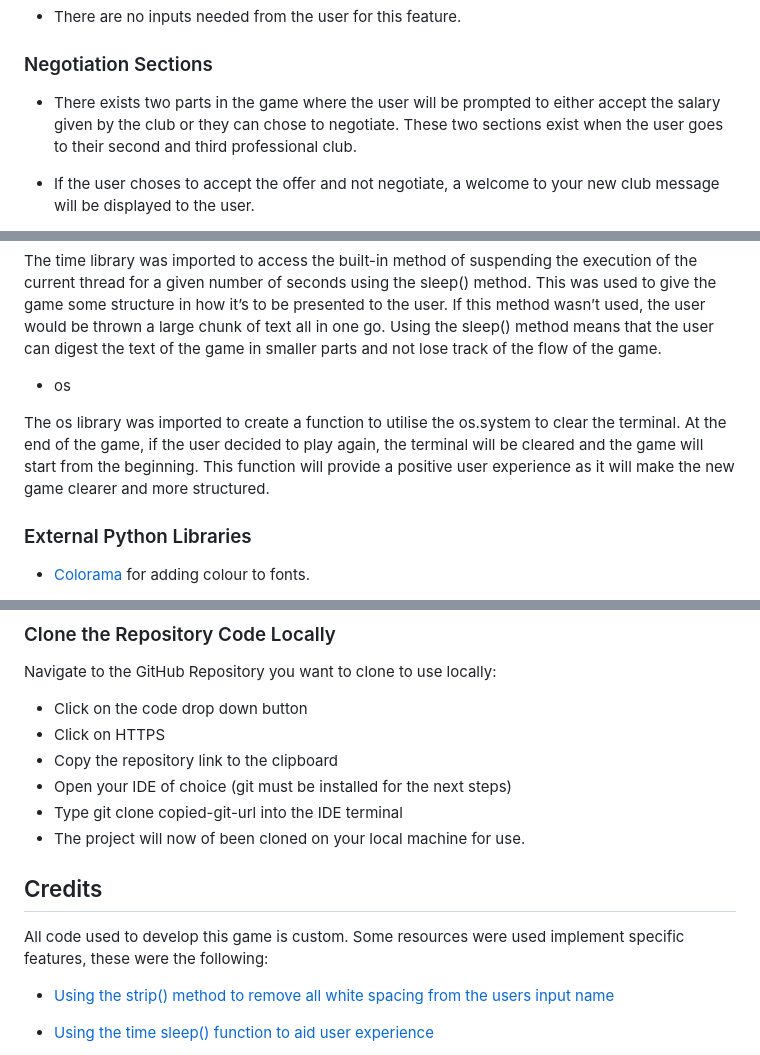
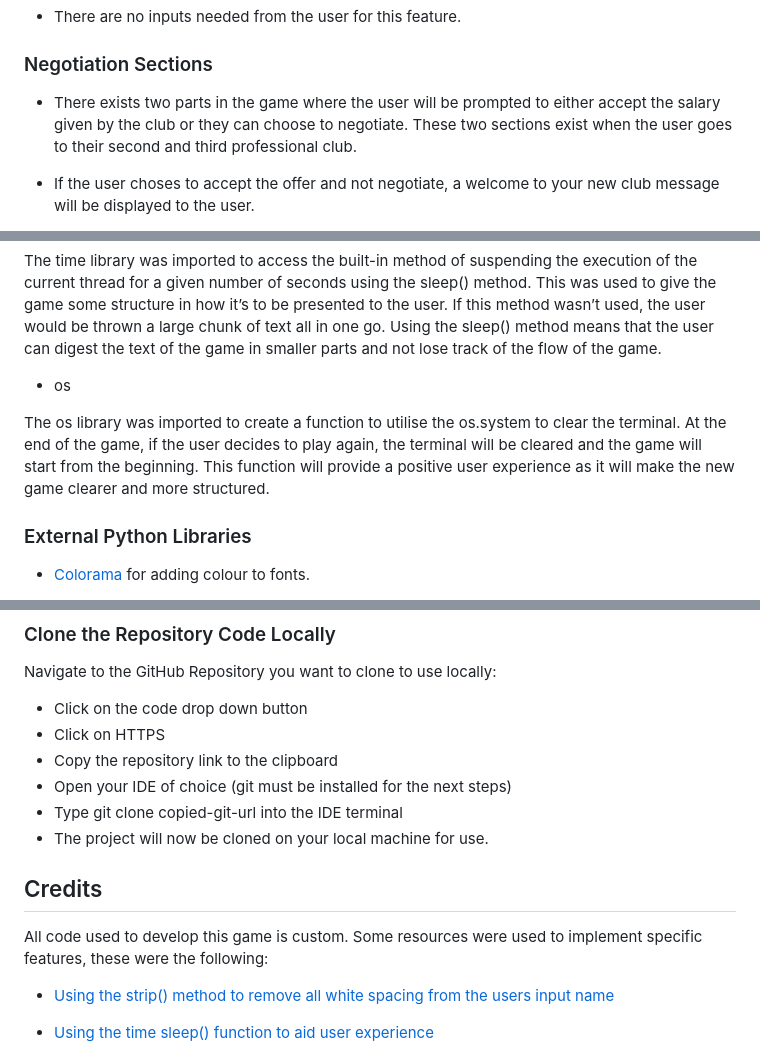
Before and after one commit to lgaudencio/footy-fever, a Markdown page: README.md, 3 parts joined by grey strips. Drawn GitHub-style.

```diff
--- a/README.md
+++ b/README.md
@@ -149,7 +149,7 @@ This game will take into consideration the user stories as mentioned above to cr
 
 ### Negotiation Sections
 
-* There exists two parts in the game where the user will be prompted to either accept the salary given by the club or they can chose to negotiate. These two sections exist when the user goes to their second and third professional club.
+* There exists two parts in the game where the user will be prompted to either accept the salary given by the club or they can choose to negotiate. These two sections exist when the user goes to their second and third professional club.
 
 * If the user choses to accept the offer and not negotiate, a welcome to your new club message will be displayed to the user.
 
@@ -251,7 +251,7 @@ The time library was imported to access the built-in method of suspending the ex
 
 * os
 
-The os library was imported to create a function to utilise the os.system to clear the terminal. At the end of the game, if the user decided to play again, the terminal will be cleared and the game will start from the beginning. This function will provide a positive user experience as it will make the new game clearer and more structured.
+The os library was imported to create a function to utilise the os.system to clear the terminal. At the end of the game, if the user decides to play again, the terminal will be cleared and the game will start from the beginning. This function will provide a positive user experience as it will make the new game clearer and more structured.
 
 ### External Python Libraries
 
@@ -401,11 +401,11 @@ Navigate to the GitHub Repository you want to clone to use locally:
 * Copy the repository link to the clipboard
 * Open your IDE of choice (git must be installed for the next steps)
 * Type git clone copied-git-url into the IDE terminal
-* The project will now of been cloned on your local machine for use.
+* The project will now be cloned on your local machine for use.
 
 ## Credits
 
-All code used to develop this game is custom. Some resources were used implement specific features, these were the following:
+All code used to develop this game is custom. Some resources were used to implement specific features, these were the following:
 
 * [Using the strip() method to remove all white spacing from the users input name](https://www.geeksforgeeks.org/python-string-strip/)
 
```
Also changed, not shown: other parts of README.md (+21 -21 lines).
